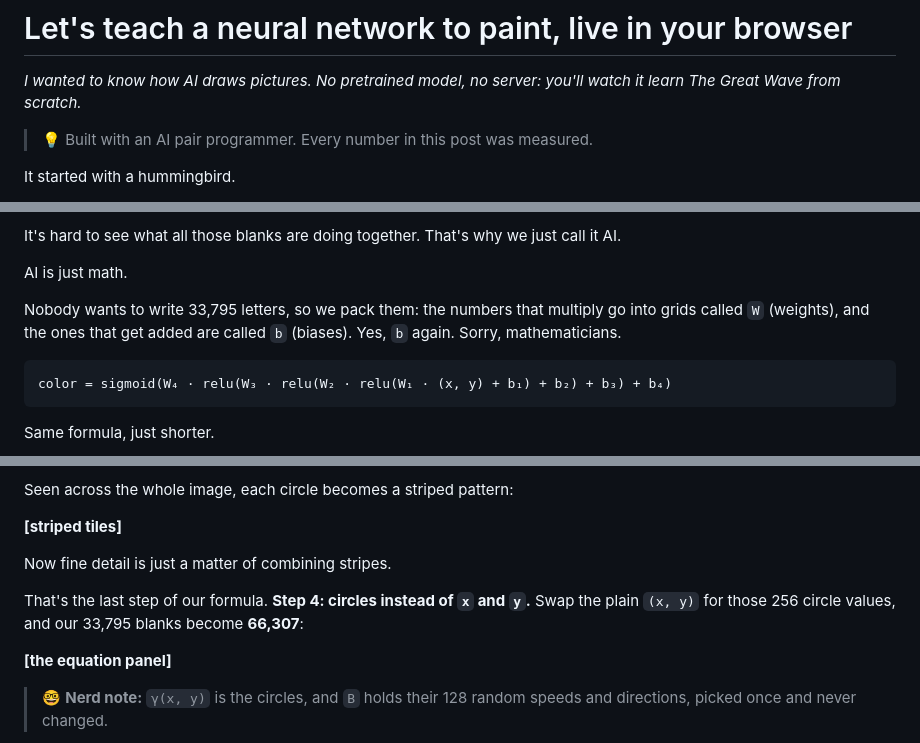
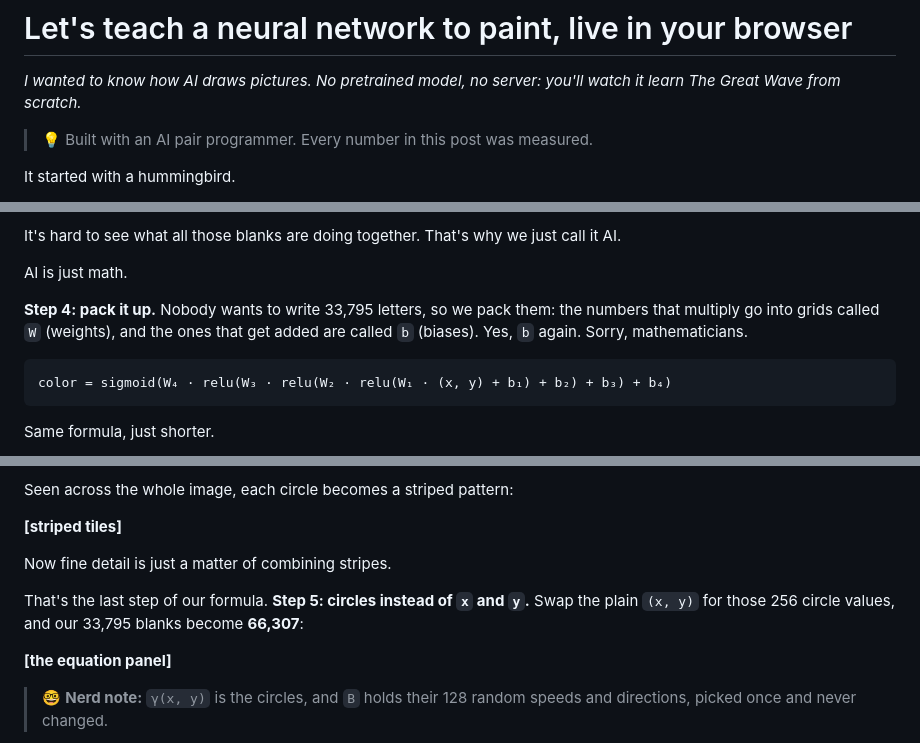
Before and after one commit to DimplyKhan13/learning-the-wave, a Markdown page: blog/post-draft.md, 3 parts joined by grey strips. Drawn GitHub-style.

Commit message:
Blog draft: 'pack it up' as its own step 4; circles become step 5
Co-Authored-By: Claude Opus 5.5 <noreply@anthropic.com>
Claude-Session: https://claude.ai/code/session_01J63kNVF8z2vnvErZJKGrbH

````diff
--- a/blog/post-draft.md
+++ b/blog/post-draft.md
@@ -11,7 +11,7 @@ a chain of "ok, but what if…" sections, emoji callouts, real numbers).
 Status per section:
   [approved] Title, subtitle, AI note, intro (up to "Let's build it.")
   [approved] A picture is just a function (image = question; gradient; formula unknown)
-  [review]   A formula with blanks: build f(x, y) step by step (steps 1-3 approved; ends at 33,795; step 4 moved to the blurry section)
+  [review]   A formula with blanks: build f(x, y) step by step (steps 1-3 approved; step 4 = pack it up; ends at 33,795; step 5 = circles, in the blurry section)
   [draft]    Ok, but how does it learn?
   [draft]    Why is it a blurry mess? (+ hummingbird callback)
   [draft]    Is it actually getting better? (the chart, the drops, failed speedups)
@@ -111,7 +111,7 @@ It's hard to see what all those blanks are doing together. That's why we just ca
 
 AI is just math.
 
-Nobody wants to write 33,795 letters, so we pack them: the numbers that multiply go into grids called `W` (weights), and the ones that get added are called `b` (biases). Yes, `b` again. Sorry, mathematicians.
+**Step 4: pack it up.** Nobody wants to write 33,795 letters, so we pack them: the numbers that multiply go into grids called `W` (weights), and the ones that get added are called `b` (biases). Yes, `b` again. Sorry, mathematicians.
 
 ```
 color = sigmoid(W₄ · relu(W₃ · relu(W₂ · relu(W₁ · (x, y) + b₁) + b₂) + b₃) + b₄)
@@ -160,7 +160,7 @@ Seen across the whole image, each circle becomes a striped pattern:
 
 Now fine detail is just a matter of combining stripes.
 
-That's the last step of our formula. **Step 4: circles instead of `x` and `y`.** Swap the plain `(x, y)` for those 256 circle values, and our 33,795 blanks become **66,307**:
+That's the last step of our formula. **Step 5: circles instead of `x` and `y`.** Swap the plain `(x, y)` for those 256 circle values, and our 33,795 blanks become **66,307**:
 
 **[the equation panel]**
 
````
